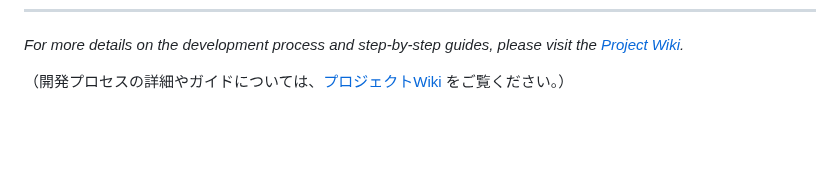
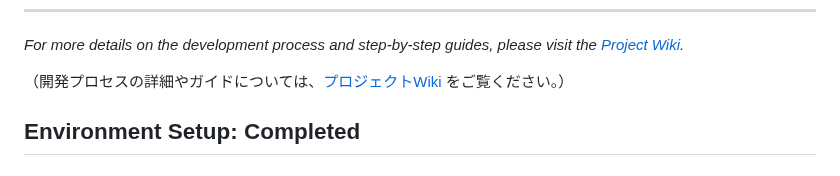
Before and after one commit to shin-kado/My-Robinhood-Airdrop-Project, a Markdown page: README.md, the part around the change. Rendered like a GitHub page; blank space fills up the shorter version.

Commit message:
Add environment setup note

```diff
--- a/README.md
+++ b/README.md
@@ -98,3 +98,4 @@ This repository documents my journey and technical achievements as an individual
 *For more details on the development process and step-by-step guides, please visit the [Project Wiki](https://github.com/shin-kado/My-Robinhood-Airdrop-Project/wiki).*
 
 （開発プロセスの詳細やガイドについては、[プロジェクトWiki](https://github.com/shin-kado/My-Robinhood-Airdrop-Project/wiki) をご覧ください。）
+## Environment Setup: Completed
```
